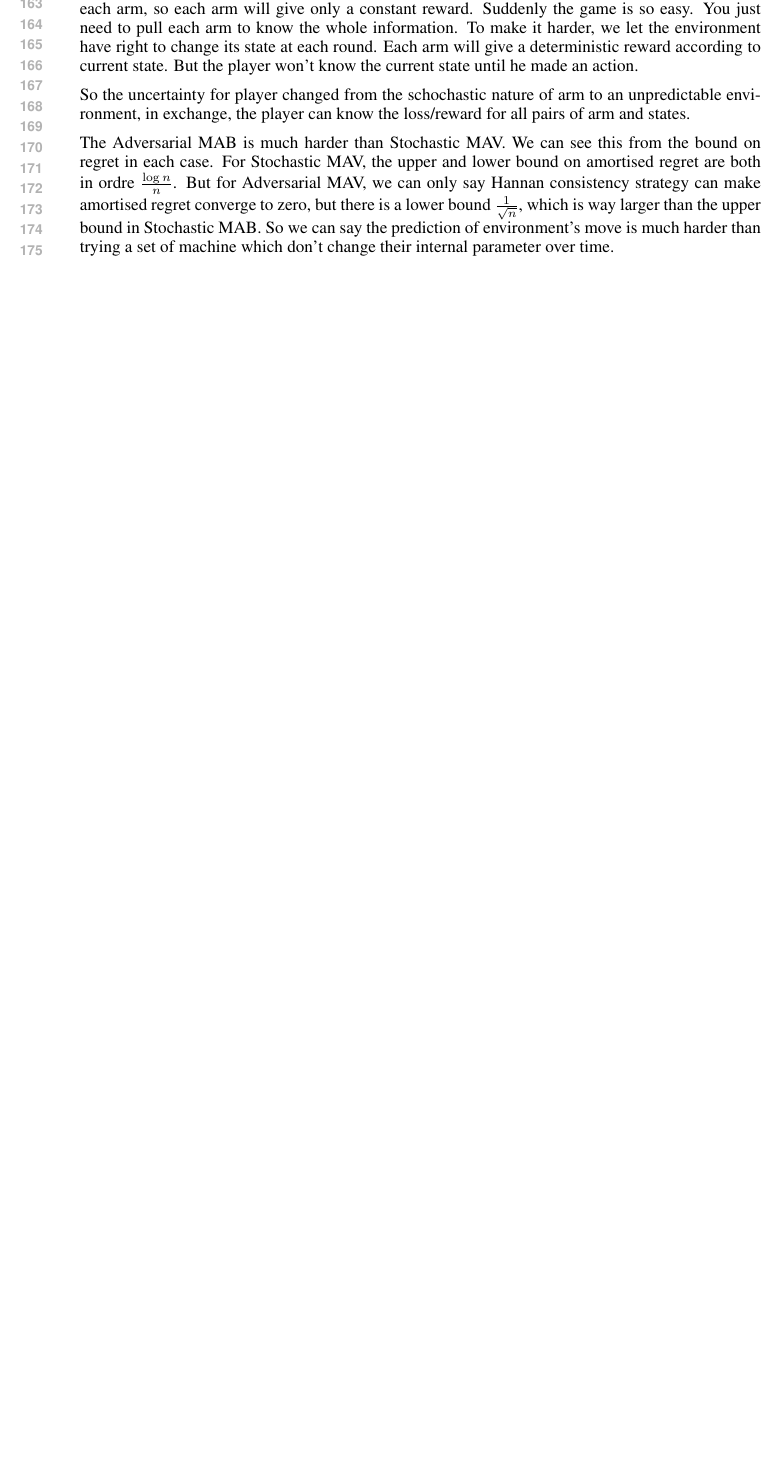
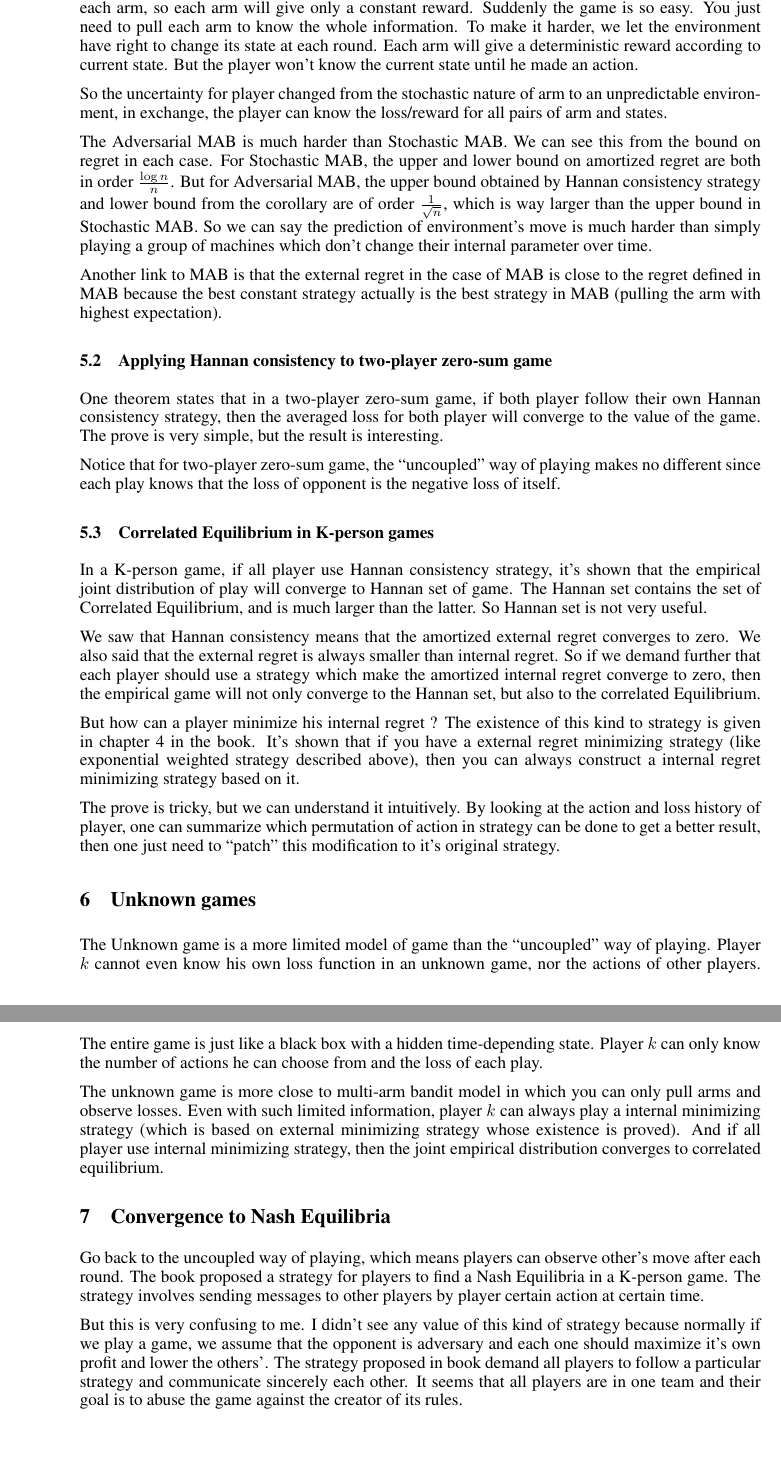
Before and after one commit to flm8620/reinforcement_learning, a LaTeX document (rapport/rapport.tex): part of page 4 of 4 before the commit and two parts of pages 4 and 5 of 5 after it, the two joined at a grey line, cut at the place of the change, the shorter picture padded with empty space. Compiled offline with pdfLaTeX.

Commit message:
final rapport

```diff
--- a/rapport/rapport.tex
+++ b/rapport/rapport.tex
@@ -26,7 +26,7 @@ Website: \texttt{lemanfeng.com}
 \newcommand{\fix}{\marginpar{FIX}}
 \newcommand{\new}{\marginpar{NEW}}
 
-%\nipsfinalcopy % Uncomment for camera-ready version
+\nipsfinalcopy % Uncomment for camera-ready version
 
 \begin{document}
 
@@ -120,9 +124,34 @@ But there is another corollary that states, there is always a loss function $l$
 The stochastic Multi-Armed Bandit we saw in class is different from the above model. But I found later in the slides that the above model is called Adversarial Multi-Armed Bandit, or called Non-Stochastic Multi-Armed Bandit. I think we should use both Adversarial and Non-Stochastic to describe it.
 
-To change from a stochastic MAB to Non-Stochastic MAV, we drop the probability distribution of each arm, so each arm will give only a constant reward. Suddenly the game is so easy. You just need to pull each arm to know the whole information. To make it harder, we let the environment have right to change its state at each round. Each arm will give a deterministic reward according to current state. But the player won't know the current state until he made an action.
+To change from a stochastic MAB to Non-Stochastic MAB, we drop the probability distribution of each arm, so each arm will give only a constant reward. Suddenly the game is so easy. You just need to pull each arm to know the whole information. To make it harder, we let the environment have right to change its state at each round. Each arm will give a deterministic reward according to current state. But the player won't know the current state until he made an action.
 
-So the uncertainty for player changed from the schochastic nature of arm to an unpredictable environment, in exchange, the player can know the loss/reward for all pairs of arm and states.
+So the uncertainty for player changed from the stochastic nature of arm to an unpredictable environment, in exchange, the player can know the loss/reward for all pairs of arm and states.
 
-The Adversarial MAB is much harder than Stochastic MAV. We can see this from the bound on regret in each case. For Stochastic MAV, the upper and lower bound on amortised regret are both in ordre $\frac{\log{n}}{n}$. But for Adversarial MAV, we can only say Hannan consistency strategy can make amortised regret converge to zero, but there is a lower bound $\frac{1}{\sqrt{n}}$, which is way larger than the upper bound in Stochastic MAB. So we can say the prediction of environment's move is much harder than trying a set of machine which don't change their internal parameter over time.
+The Adversarial MAB is much harder than Stochastic MAB. We can see this from the bound on regret in each case. For Stochastic MAB, the upper and lower bound on amortized regret are both in order $\frac{\log{n}}{n}$. But for Adversarial MAB, the upper bound obtained by Hannan consistency strategy and lower bound from the corollary are of order $\frac{1}{\sqrt{n}}$, which is way larger than the upper bound in Stochastic MAB. So we can say the prediction of environment's move is much harder than simply  playing a group of machines which don't change their internal parameter over time.
 
+Another link to MAB is that the external regret in the case of MAB is close to the regret defined in MAB because the best constant strategy actually is the best strategy in MAB (pulling the arm with highest expectation).
+
+\subsection{Applying Hannan consistency to two-player zero-sum game}
+One theorem states that in a two-player zero-sum game, if both player follow their own Hannan consistency strategy, then the averaged loss for both player will converge to the value of the game. The prove is very simple, but the result is interesting.
+
+Notice that for two-player zero-sum game, the ``uncoupled'' way of playing makes no different since each play knows that the loss of opponent is the negative loss of itself.
+
+\subsection{Correlated Equilibrium in K-person games}
+In a K-person game, if all player use Hannan consistency strategy, it's shown that the empirical joint distribution of play will converge to Hannan set of game. The Hannan set contains the set of Correlated Equilibrium, and is much larger than the latter. So Hannan set is not very useful.
+
+We saw that Hannan consistency means that the amortized external regret converges to zero. We also said that the external regret is always smaller than internal regret. So if we demand further that each player should use a strategy which make the amortized internal regret converge to zero, then the empirical game will not only converge to the Hannan set, but also to the correlated Equilibrium.
+
+But how can a player minimize his internal regret ? The existence of this kind to strategy is given in chapter 4 in the book. It's shown that if you have a external regret minimizing strategy (like exponential weighted strategy described above), then you can always construct a internal regret minimizing strategy based on it.
+
+The prove is tricky, but we can understand it intuitively. By looking at the action and loss history of player, one can summarize which permutation of action in strategy can be done to get a better result, then one just need to ``patch'' this modification to it's original strategy.
+
+\section{Unknown games}
+The Unknown game is a more limited model of game than the ``uncoupled'' way of playing. Player $k$ cannot even know his own loss function in an unknown game, nor the actions of other players. The entire game is just like a black box with a hidden time-depending state. Player $k$ can only know the number of actions he can choose from and the loss of each play.
+
+The unknown game is more close to multi-arm bandit model in which you can only pull arms and observe losses. Even with such limited information, player $k$ can always play a internal minimizing strategy (which is based on external minimizing strategy whose existence is proved). And if all player use internal minimizing strategy, then the joint empirical distribution converges to correlated equilibrium.
+
+\section{Convergence to Nash Equilibria}
+Go back to the uncoupled way of playing, which means players can observe other's move after each round. The book proposed a strategy for players to find a Nash Equilibria in a K-person game. The strategy involves sending messages to other players by player certain action at certain time.
+
+But this is very confusing to me. I didn't see any value of this kind of strategy because normally if we play a game, we assume that the opponent is adversary and each one should maximize it's own profit and lower the others'. The strategy proposed in book demand all players to follow a particular strategy and communicate sincerely each other. It seems that all players are in one team and their goal is to abuse the game against the creator of its rules.
 \end{document}
```
Also changed, not shown: rapport/rapport.tex (12 more changed lines).
